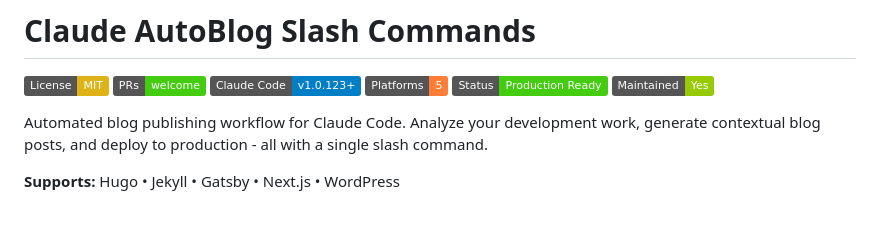
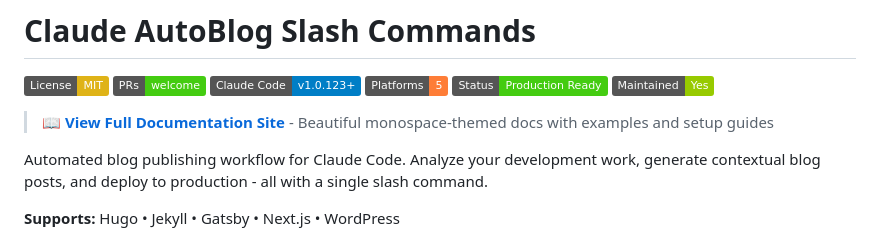
Before and after one commit to jeremylongshore/Claude-AutoBlog-SlashCommands, a Markdown page: README.md, the part around the change. Drawn GitHub-style; badges without logos; blank space fills up the shorter version.

Commit message:
docs: add prominent link to GitHub Pages documentation site

```diff
--- a/README.md
+++ b/README.md
@@ -6,6 +6,8 @@
 [![Platform Support](https://img.shields.io/badge/Platforms-5-orange.svg)](#platform-support)
 [![Active](https://img.shields.io/badge/Status-Production_Ready-success.svg)](#status)
 [![Maintained](https://img.shields.io/badge/Maintained-Yes-green.svg)](#contributing)
+
+> **📖 [View Full Documentation Site](https://jeremylongshore.github.io/Claude-AutoBlog-SlashCommands/)** - Beautiful monospace-themed docs with examples and setup guides
 
 Automated blog publishing workflow for Claude Code. Analyze your development work, generate contextual blog posts, and deploy to production - all with a single slash command.
 
```
